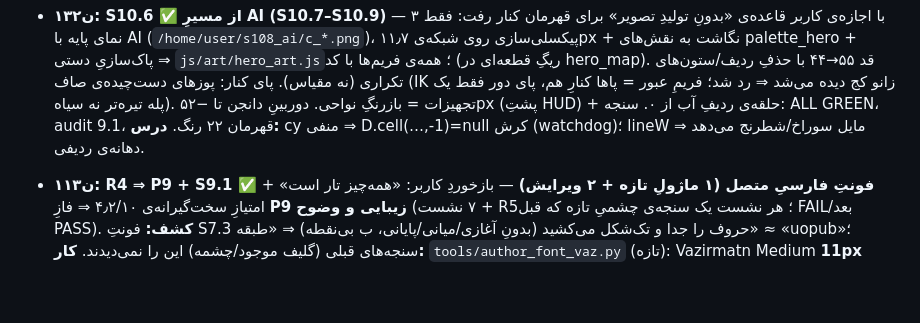
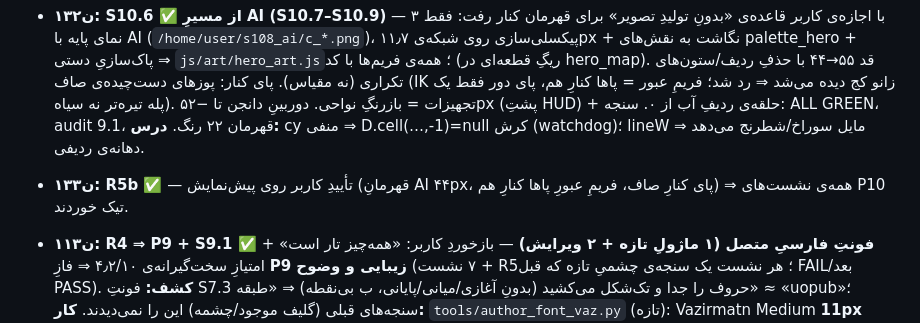
Before and after one commit to amirrezahadipoor/farmdungeon, a Markdown page: MEMORY.md, the part around the change. Rendered like a GitHub page; blank space fills up the shorter version.

```diff
--- a/MEMORY.md
+++ b/MEMORY.md
@@ -119,6 +119,7 @@ farmdungeon/   (کل ورک‌اسپیس ۲٫۵MB — بیرون فقط uploads/
 - **ن۱۳۰: S10.4 ✅ قهرمانِ تمام‌نقشه‌ای (۱ ماژول hero_map + hero.js + build_single + ابزارِ hero_sheet)** — بالاتنه نقشه، پاها از جدولِ گام (GAIT_DX/LIFT/BOB)، idle با IDLE_BOB؛ لنگرهای نقشه P.headC/neck/pelvis/shoulder/hand/ankle را بازنویسی می‌کنند تا equipment/drawTool بی‌تغییر کار کنند؛ کلاهِ تجهیز ⇒ ۵ ردیفِ بالای نقشه پاک. قد ۲۸–۳۱، M1 قهرمان 50.8، M3 قهرمان 23 رنگ. `node tools/hero_sheet.mjs` ⇒ shots/hero_sheet.png + اثرانگشت. drawHeroPx دیگر صدا زده نمی‌شود (hero_px فقط up2).
 - **ن۱۳۱: S10.6 مرحله‌ی ۱ (☐، 🛑)** — `js/art/hero_ref.js` فریمِ ثابتِ روبه‌رو ۳۶×۵۲ با قدِ ۴۸، ۴ لایه‌ی جدا؛ `node tools/hero_ref_shot.mjs` ⇒ `shots/hero_front_idle.png` + سنجه‌ها: ۲۷ رنگ، L* کمینه 15.4، منفرد ۰ (REF_FEATURES = ۵ ویژگیِ عمداً ۱px)، ۱ تکه، ۰ سوراخ، M1 در برابر کفِ دانجن 39.0 / چمن 18.8. **درس:** M1 در art_audit = luma Rec.601 (۰–۲۵۵) با outline، نه L*؛ کفِ دانجن ≈59. نمونه‌های بیرون از ریپو: `/home/user/s105_sample/`.
 - **ن۱۳۲: S10.6 ✅ از مسیرِ AI (S10.7–S10.9)** — با اجازه‌ی کاربر قاعده‌ی «بدونِ تولیدِ تصویر» برای قهرمان کنار رفت: فقط ۳ نمای پایه با AI (`/home/user/s108_ai/c_*.png`)، پیکسلی‌سازی روی شبکه‌ی ۱۱٫۷px + نگاشت به نقش‌های palette_hero + پاک‌سازیِ دستی ⇒ `js/art/hero_art.js`؛ همه‌ی فریم‌ها با کد (ریگِ قطعه‌ای در hero_map). قد ۵۵→۴۴ با حذفِ ردیف/ستون‌های تکراری (نه مقیاس). پای کنار: پوزهای دست‌چیده‌ی صاف (IK زانو کج دیده می‌شد ⇒ رد شد؛ فریمِ عبور = پاها کنارِ هم، پای دور فقط یک پله تیره‌تر نه سیاه). تجهیزات = بازرنگِ نواحی. دوربینِ دانجن تا −۵۲px (پشتِ HUD) + حلقه‌ی ردیفِ آب از ۰. سنجه: ALL GREEN، audit 9.1، قهرمان ۲۲ رنگ. **درس:** cy منفی ⇒ D.cell(…,-1)=null کرش (watchdog)؛ lineW مایل سوراخ/شطرنج می‌دهد ⇒ دهانه‌ی ردیفی.
+- **ن۱۳۳: R5b ✅** — تأییدِ کاربر روی پیش‌نمایش (قهرمانِ AI ۴۴px، پای کنارِ صاف، فریمِ عبورِ پاها کنارِ هم) ⇒ همه‌ی نشست‌های P10 تیک خوردند.
 - **ن۱۱۳: R4 ⇒ P9 + S9.1 ✅ فونتِ فارسیِ متصل (۱ ماژولِ تازه + ۲ ویرایش)** — بازخوردِ کاربر: «همه‌چیز تار است» + امتیازِ سخت‌گیرانه‌ی ۴٫۲/۱۰ ⇒ فازِ **P9 زیبایی و وضوح** (۷ نشست + R5؛ هر نشست یک سنجه‌ی چشمیِ تازه که قبل FAIL/بعد PASS). **کشف:** فونتِ S7.3 حروف را جدا و تک‌شکل می‌کشید (بدونِ آغازی/میانی/پایانی، ب بی‌نقطه) ⇒ «طبقه» ≈ «uopub»؛ سنجه‌های قبلی (گلیف موجود/چشمه) این را نمی‌دیدند. **کار:** `tools/author_font_vaz.py` (تازه): Vazirmatn Medium **11px** (OFL، فقط در /tmp/vaz.ttf؛ بازی فایلِ فونت ندارد) را با **HarfBuzz/raqm از راهِ ZWJ** برای هر فرمِ بافتی رستر می‌کند ⇒ ماژولِ تازه‌ی **`js/art/font_fa.js⟨69⟩`** (۳۰۱ گلیف، ۴۵ حرف×۴ فرم + لام‌الف، بیت‌مپ base64 ۴٫۳KB، H=15، base=10) + شکل‌دهیِ عربی (RJ/ZWNJ/لام‌الف/ALIAS/آینه‌ی پرانتز) + bidi (ردیف‌های لاتین/عدد با فاصله و جداکننده) + نمادهای دستیِ → ✦. بخشِ کدِ font_fa پس از نشانه‌ی «رمزگشایی» با بازتولید حفظ می‌شود. **`js/art/font2.js` ۲۸۹→۱۰۵** (همان API؛ ماسک/حلقه‌ی کش‌شده با سقف ۲۵۶؛ GLYPHS حذف ⇒ `tools/author_font41.py` منسوخ است و نباید اجرا شود) · `build_single` (BASE: art/font_fa پیش از font2). **سنجه:** شناساییِ ۱-از-N روی ۲۰۱ کلمه در برابرِ مرجعِ HarfBuzz **۲٫۵٪→۹۷٫۰٪**، F1±1px **۰٫۶۴۸→۰٫۹۹۲** · qa_all ۵۲/۵۲ · فازر ✓ · run_all سبز · audit ۹٫۱ · A/B دانجن ۱٫۱۴× · بیلد ۵۳۳٫۳KiB. درس: IoUِ پیکسلیِ خام با HarfBuzz سقفِ ~۰٫۶ دارد (جای‌گذاریِ زیرپیکسلی) ⇒ خوانایی را با «شناسایی» بسنج.
 - **ن۱۱۲: S8.4 ✅ ریلیز — رودمپ تمام (۰ ماژول + ویرایش: build_single.mjs، README.md تازه، game.html)** — `build_single` تابعِ `slim`: حذفِ کامنتِ تمام‌خط و تورفتگی (template literalِ چندخطی دست‌نخورده) + گزارشِ اندازه به **بایت** (عددِ قبلیِ «۶۱۰٫۴KB» طولِ رشته بود نه بایت!) ⇒ game.html **۶۹۲→۵۲۹٫۸KiB** ✓ (هدف ≤۶۰۰) · برابریِ توکنی با باندلِ قبلی (بدونِ فاصله) ✓ · run_all سبز · shots: sheet all بازسازی، ۱۲ شاهدِ قدیمیِ s6x/s7x حذف (در تاریخچه‌ی git هست) · README (اجرا: `node serve.mjs`) · **Scoreboard نهایی ۱۱/۱۱** (audit ۱۰ + M11 با A/B) · تگ **art-v2**. بعدی: 🛑 R4.
 - **ن۱۱۱: S8.3 ✅ رگرسیونِ کامل (۰ ماژول + ۰ ویرایشِ کد؛ فقط تست در /tmp/s83)** — `qa_all.mjs` بازنویسی **۵۲/۵۲** (font+i18n ۹: ۶۸+ کلید، همه‌ی نویسه‌های fa/en گلیف دارند ⇒ هیچ «؟»ِ جایگزین · save ۱۰: سیوِ v6 ساخته‌شده با `defaultSave` تگِ art-baseline کامل لود شد، مهاجرت v3→v6، JSONِ خراب، بافِ نامعتبر، رفت‌وبرگشت، ریست · bp/tile/mobs/seed ۹ · run ۱۰ · render ۱۴: ۶ تم، قطعیت، مزرعه ۶۰۰ فریم، ۳ ویوپورت، Q0/Q1) · **فازر ۴۰ سید × ۲۴ طبقه** (۹۶۰ دور، ۸۶٬۴۰۰ فریم ورودیِ تصادفی): ۰ کرش · ۰ NaN · ۰ خروج از نقشه · **دسترس‌پذیری ۲۰۰ سید × ۳۰ طبقه** (۶۰۰۰ نقشه): پله ۰ · صندوق ۰/۱۷۳۲۲ · محراب ۰/۳۱۴۳ ناموفق · run_all سبز (boot ۱۱ · render5 ۱۵ · render6 ۲۷) · elite47 ۴/۴ · امتیاز ۹٫۱. **یافته ⇒ رفع (fix(S8.3)، با تأییدِ کاربر):** ۱۴۲ هیولای غیرباس روی جزیره‌ی کفِ محصور اسپاون می‌شدند ⇒ `Dungeon._reachFix` (`js/dungeon.js`) پس از تولید، هیولای غیرقابل‌دسترس را بدونِ مصرفِ RNG به نزدیک‌ترین کفِ قابل‌دسترس می‌برد ⇒ ۱۴۲→۰؛ چیدمان/سید/تعداد یکسان. `Math.random` فقط در فاز/idleِ انیمیشنِ Monster است؛ چیدمان قطعی. درس: تستِ قطعیتِ رندر باید Math.random را بذر بدهد.
```
Also changed, not shown: ROADMAP.md (+1 -1 lines), roadmap/P10.md (+2 -1 lines).
